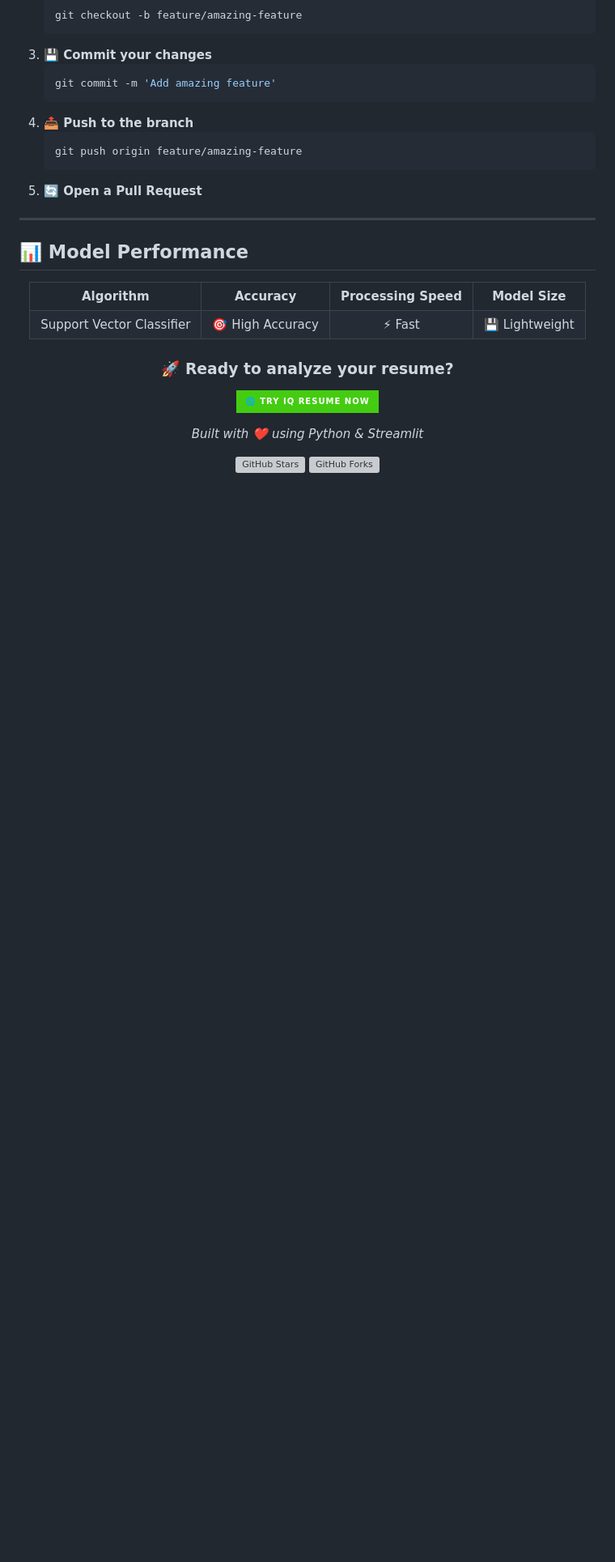
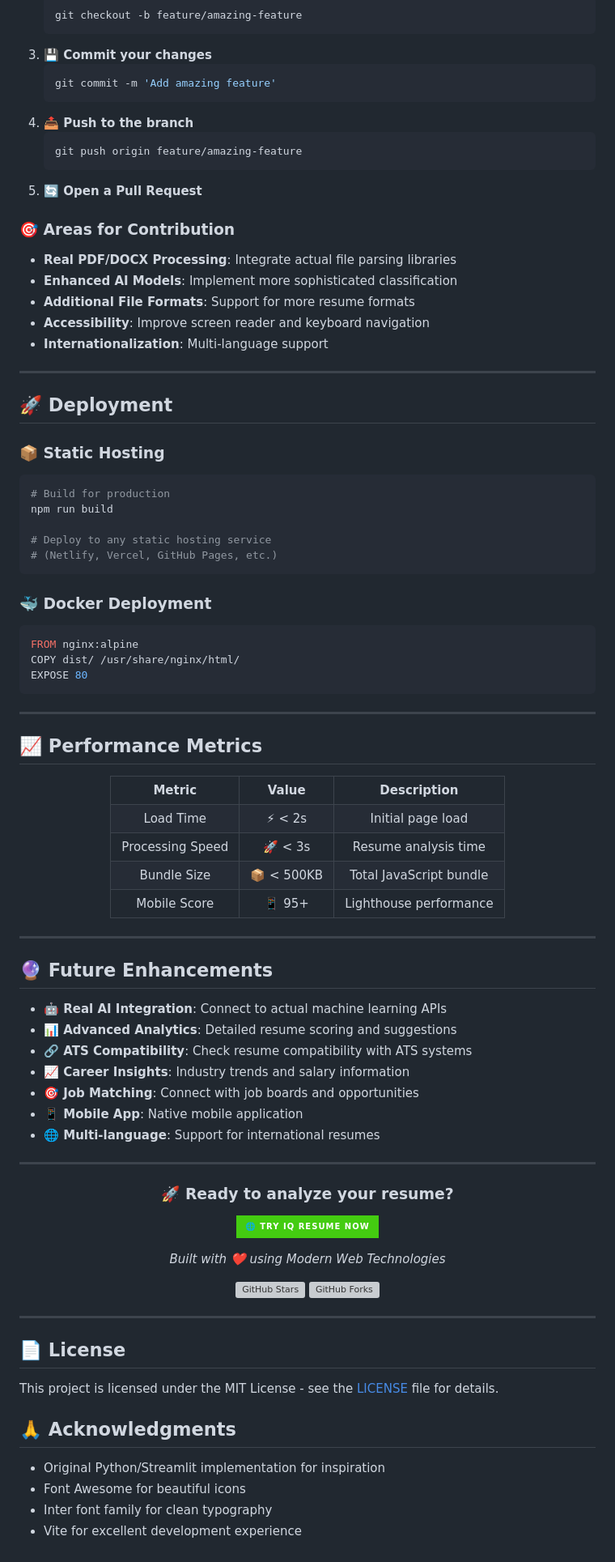
Before and after one commit to Tusharr06/iq-resume, a Markdown page: README.md, the part around the change printed below. Shown: that part at 81% size. Rendered like a GitHub page; badges without logos; blank space fills up the shorter version; grey boxes are pictures that could not be loaded.

````diff
--- a/README.md
+++ b/README.md
@@ -206,27 +268,81 @@ We welcome contributions! Here's how you can help:
    ```
 5. **🔄 Open a Pull Request**
 
+### 🎯 **Areas for Contribution**
+- **Real PDF/DOCX Processing**: Integrate actual file parsing libraries
+- **Enhanced AI Models**: Implement more sophisticated classification
+- **Additional File Formats**: Support for more resume formats
+- **Accessibility**: Improve screen reader and keyboard navigation
+- **Internationalization**: Multi-language support
+
 ---
 
-## 📊 Model Performance
+## 🚀 Deployment
+
+### 📦 **Static Hosting**
+```bash
+# Build for production
+npm run build
+
+# Deploy to any static hosting service
+# (Netlify, Vercel, GitHub Pages, etc.)
+```
+
+### 🐳 **Docker Deployment**
+```dockerfile
+FROM nginx:alpine
+COPY dist/ /usr/share/nginx/html/
+EXPOSE 80
+```
+
+---
+
+## 📈 Performance Metrics
 
 <div align="center">
   <table>
     <tr>
-      <td align="center"><strong>Algorithm</strong></td>
-      <td align="center"><strong>Accuracy</strong></td>
-      <td align="center"><strong>Processing Speed</strong></td>
-      <td align="center"><strong>Model Size</strong></td>
+      <td align="center"><strong>Metric</strong></td>
+      <td align="center"><strong>Value</strong></td>
+      <td align="center"><strong>Description</strong></td>
     </tr>
     <tr>
-      <td align="center">Support Vector Classifier</td>
-      <td align="center">🎯 High Accuracy</td>
-      <td align="center">⚡ Fast</td>
-      <td align="center">💾 Lightweight</td>
+      <td align="center">Load Time</td>
+      <td align="center">⚡ < 2s</td>
+      <td align="center">Initial page load</td>
+    </tr>
+    <tr>
+      <td align="center">Processing Speed</td>
+      <td align="center">🚀 < 3s</td>
+      <td align="center">Resume analysis time</td>
+    </tr>
+    <tr>
+      <td align="center">Bundle Size</td>
+      <td align="center">📦 < 500KB</td>
+      <td align="center">Total JavaScript bundle</td>
+    </tr>
+    <tr>
+      <td align="center">Mobile Score</td>
+      <td align="center">📱 95+</td>
+      <td align="center">Lighthouse performance</td>
     </tr>
   </table>
 </div>
 
+---
+
+## 🔮 Future Enhancements
+
+- **🤖 Real AI Integration**: Connect to actual machine learning APIs
+- **📊 Advanced Analytics**: Detailed resume scoring and suggestions
+- **🔗 ATS Compatibility**: Check resume compatibility with ATS systems
+- **📈 Career Insights**: Industry trends and salary information
+- **🎯 Job Matching**: Connect with job boards and opportunities
+- **📱 Mobile App**: Native mobile application
+- **🌐 Multi-language**: Support for international resumes
+
+---
+
 <div align="center">
   <h3>🚀 Ready to analyze your resume?</h3>
   <p>
@@ -235,7 +351,7 @@ We welcome contributions! Here's how you can help:
     </a>
   </p>
 
-  <p><em>Built with ❤️ using Python & Streamlit</em></p>
+  <p><em>Built with ❤️ using Modern Web Technologies</em></p>
 
   <p>
     <a href="https://github.com/yourusername/iq-resume/stargazers">
@@ -246,3 +362,16 @@ We welcome contributions! Here's how you can help:
     </a>
   </p>
 </div>
+
+---
+
+## 📄 License
+
+This project is licensed under the MIT License - see the [LICENSE](LICENSE) file for details.
+
+## 🙏 Acknowledgments
+
+- Original Python/Streamlit implementation for inspiration
+- Font Awesome for beautiful icons
+- Inter font family for clean typography
+- Vite for excellent development experience
````
Also changed, not shown: other parts of README.md (+133 -71 lines).
